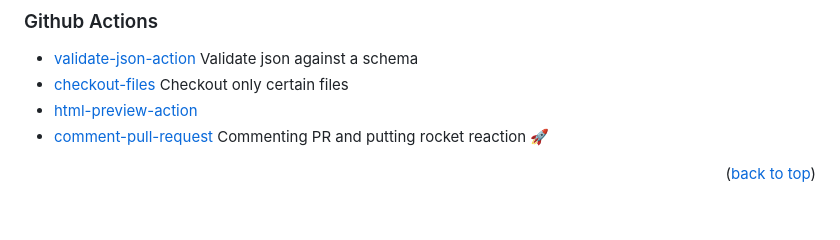
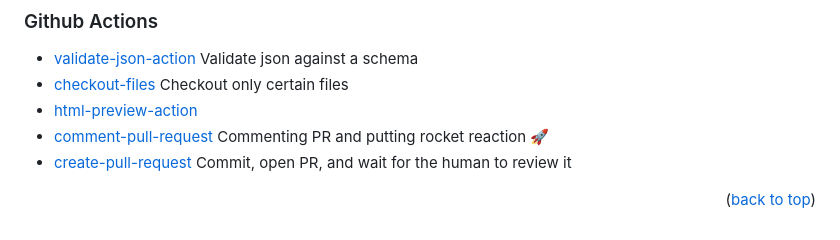
Before and after one commit to torydebra/AwesomeRoboticsConferencesAndSchoolsList, a Markdown page: README.md, the part around the change. Rendered like a GitHub page.

```diff
--- a/README.md
+++ b/README.md
@@ -51,5 +51,6 @@ Distributed under the GLP-3.0 License. See `LICENSE.md` for more information.
 * [checkout-files](https://github.com/Bhacaz/checkout-files) Checkout only certain files
 * [html-preview-action](https://github.com/pavi2410/html-preview-action)
 * [comment-pull-request](https://github.com/thollander/actions-comment-pull-request) Commenting PR and putting rocket reaction :rocket:
+* [create-pull-request](https://github.com/marketplace/actions/create-pull-request) Commit, open PR, and wait for the human to review it
 
 <p align="right">(<a href="#readme-top">back to top</a>)</p>
```
